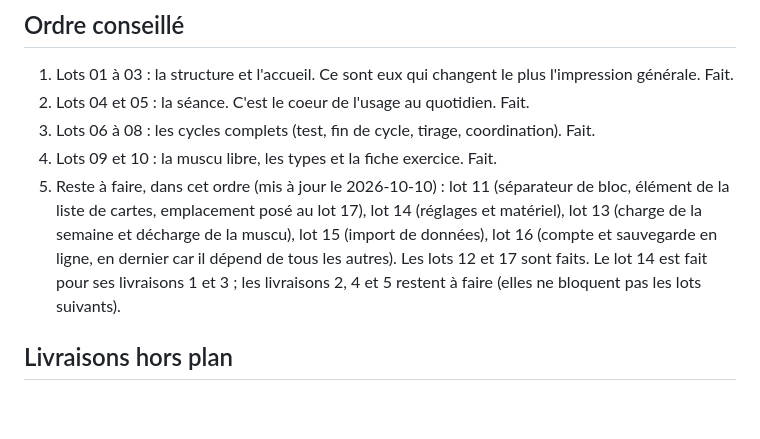
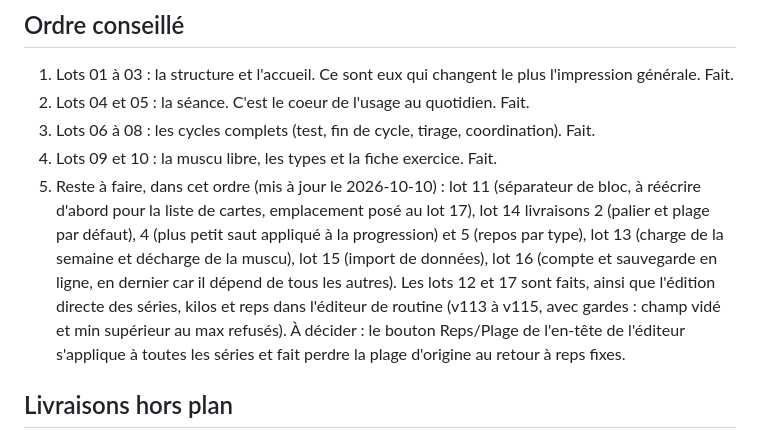
Before and after one commit to ovrykapp/ovryk-app, a Markdown page: dossier-lots/PLAN.md, the part around the change. Rendered like a GitHub page; blank space fills up the shorter version.

Commit message:
Docs : PLAN.md, ordre restant et point a decider sur le bouton Reps/Plage
Co-Authored-By: Claude Sonnet 5.5 <noreply@anthropic.com>

```diff
--- a/dossier-lots/PLAN.md
+++ b/dossier-lots/PLAN.md
@@ -29,7 +29,7 @@ Taille : S = moins d'une heure de travail assisté, M = une demi journée, L = u
 2. Lots 04 et 05 : la séance. C'est le coeur de l'usage au quotidien. Fait.
 3. Lots 06 à 08 : les cycles complets (test, fin de cycle, tirage, coordination). Fait.
 4. Lots 09 et 10 : la muscu libre, les types et la fiche exercice. Fait.
-5. Reste à faire, dans cet ordre (mis à jour le 2026-10-10) : lot 11 (séparateur de bloc, élément de la liste de cartes, emplacement posé au lot 17), lot 14 (réglages et matériel), lot 13 (charge de la semaine et décharge de la muscu), lot 15 (import de données), lot 16 (compte et sauvegarde en ligne, en dernier car il dépend de tous les autres). Les lots 12 et 17 sont faits. Le lot 14 est fait pour ses livraisons 1 et 3 ; les livraisons 2, 4 et 5 restent à faire (elles ne bloquent pas les lots suivants).
+5. Reste à faire, dans cet ordre (mis à jour le 2026-10-10) : lot 11 (séparateur de bloc, à réécrire d'abord pour la liste de cartes, emplacement posé au lot 17), lot 14 livraisons 2 (palier et plage par défaut), 4 (plus petit saut appliqué à la progression) et 5 (repos par type), lot 13 (charge de la semaine et décharge de la muscu), lot 15 (import de données), lot 16 (compte et sauvegarde en ligne, en dernier car il dépend de tous les autres). Les lots 12 et 17 sont faits, ainsi que l'édition directe des séries, kilos et reps dans l'éditeur de routine (v113 à v115, avec gardes : champ vidé et min supérieur au max refusés). À décider : le bouton Reps/Plage de l'en-tête de l'éditeur s'applique à toutes les séries et fait perdre la plage d'origine au retour à reps fixes.
 
 ## Livraisons hors plan
 
```
